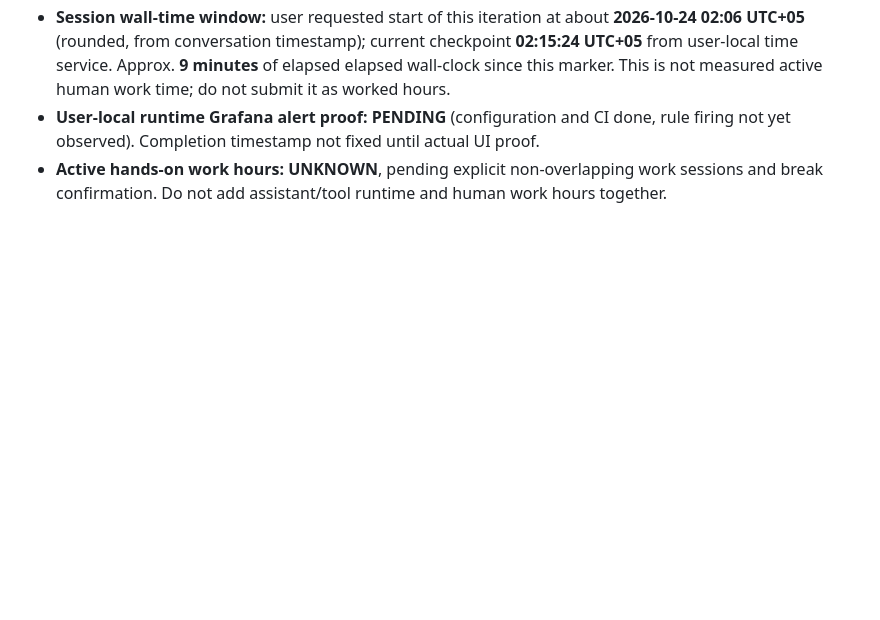
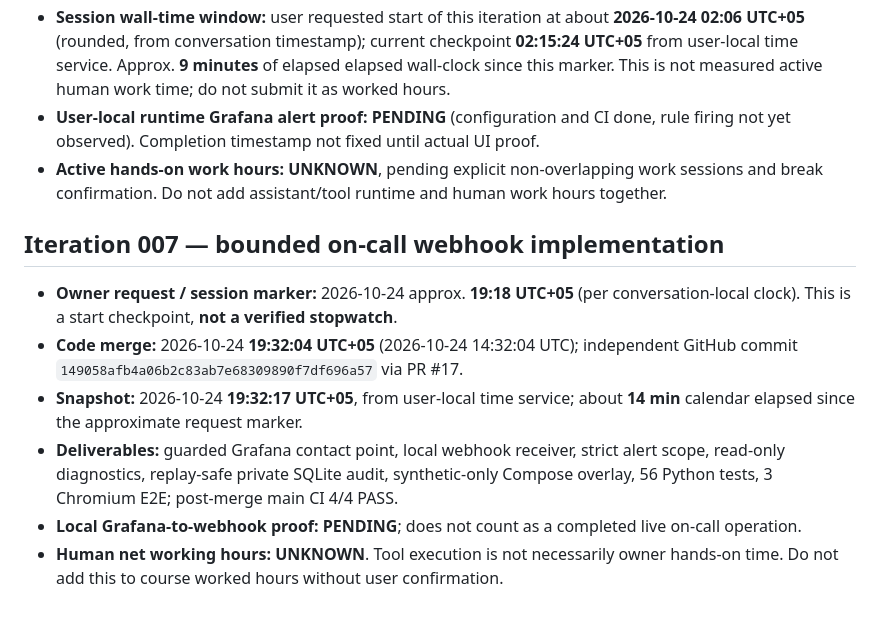
Before and after one commit to butomaya12-wq/supportpulse-ai, a Markdown page: docs/DEVELOPMENT_TIMELOG.md, the part around the change. GitHub-like rendering; blank space fills up the shorter version.

Commit message:
docs: record iteration 007 code milestone and separate elapsed time from human hours

```diff
--- a/docs/DEVELOPMENT_TIMELOG.md
+++ b/docs/DEVELOPMENT_TIMELOG.md
@@ -62,3 +62,13 @@ Proposed table for future sessions:
 - **Session wall-time window:** user requested start of this iteration at about **2026-10-24 02:06 UTC+05** (rounded, from conversation timestamp); current checkpoint **02:15:24 UTC+05** from user-local time service. Approx. **9 minutes** of elapsed elapsed wall-clock since this marker. This is not measured active human work time; do not submit it as worked hours.
 - **User-local runtime Grafana alert proof:** **PENDING** (configuration and CI done, rule firing not yet observed). Completion timestamp not fixed until actual UI proof.
 - **Active hands-on work hours:** **UNKNOWN**, pending explicit non-overlapping work sessions and break confirmation. Do not add assistant/tool runtime and human work hours together.
+
+
+## Iteration 007 — bounded on-call webhook implementation
+
+- **Owner request / session marker:** 2026-10-24 approx. **19:18 UTC+05** (per conversation-local clock). This is a start checkpoint, **not a verified stopwatch**.
+- **Code merge:** 2026-10-24 **19:32:04 UTC+05** (2026-10-24 14:32:04 UTC); independent GitHub commit `149058afb4a06b2c83ab7e68309890f7df696a57` via PR #17.
+- **Snapshot:** 2026-10-24 **19:32:17 UTC+05**, from user-local time service; about **14 min** calendar elapsed since the approximate request marker.
+- **Deliverables:** guarded Grafana contact point, local webhook receiver, strict alert scope, read-only diagnostics, replay-safe private SQLite audit, synthetic-only Compose overlay, 56 Python tests, 3 Chromium E2E; post-merge main CI 4/4 PASS.
+- **Local Grafana-to-webhook proof:** **PENDING**; does not count as a completed live on-call operation.
+- **Human net working hours:** **UNKNOWN**. Tool execution is not necessarily owner hands-on time. Do not add this to course worked hours without user confirmation.
```
